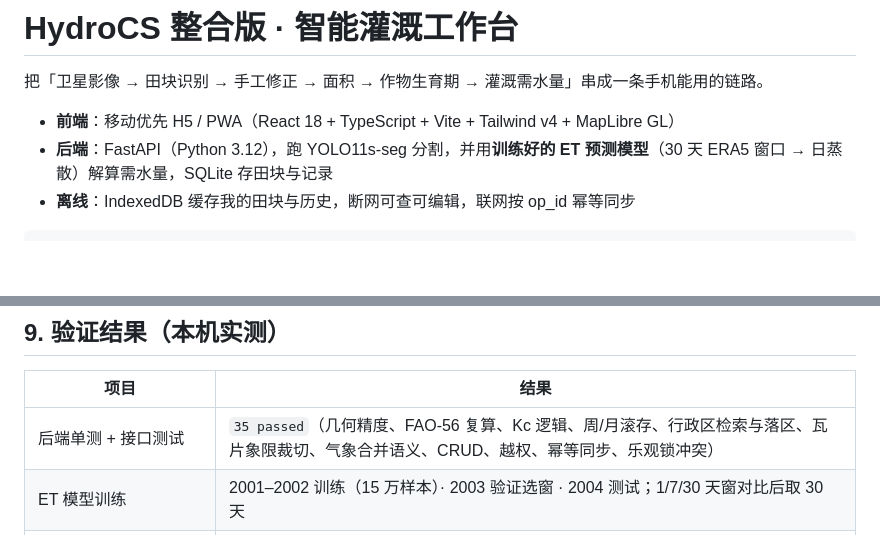
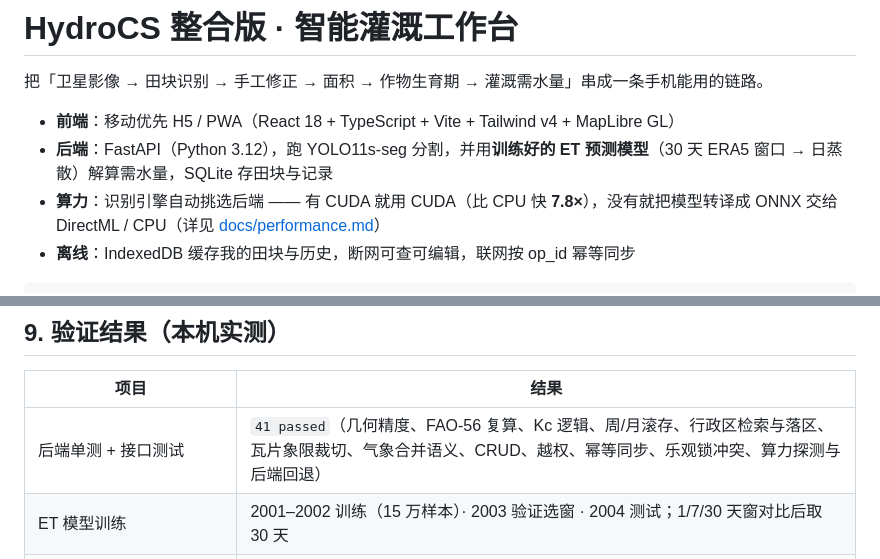
Before and after one commit to SuDaoYe/IEP_CE_HydroCS_FE_demo, a Markdown page: README.md, 2 parts joined by grey strips. Rendered like a GitHub page; blank space fills up the shorter version.

````diff
--- a/README.md
+++ b/README.md
@@ -4,6 +4,7 @@
 
 - **前端**：移动优先 H5 / PWA（React 18 + TypeScript + Vite + Tailwind v4 + MapLibre GL）
 - **后端**：FastAPI（Python 3.12），跑 YOLO11s-seg 分割，并用**训练好的 ET 预测模型**（30 天 ERA5 窗口 → 日蒸散）解算需水量，SQLite 存田块与记录
+- **算力**：识别引擎自动挑选后端 —— 有 CUDA 就用 CUDA（比 CPU 快 **7.8×**），没有就把模型转译成 ONNX 交给 DirectML / CPU（详见 [docs/performance.md](docs/performance.md)）
 - **离线**：IndexedDB 缓存我的田块与历史，断网可查可编辑，联网按 op_id 幂等同步
 
 ```
@@ -315,7 +337,7 @@ ERA5 缓存并重载。测试覆盖了「追加 + 覆盖」的合并语义。
 
 | 项目 | 结果 |
 |---|---|
-| 后端单测 + 接口测试 | `35 passed`（几何精度、FAO-56 复算、Kc 逻辑、周/月滚存、行政区检索与落区、瓦片象限裁切、气象合并语义、CRUD、越权、幂等同步、乐观锁冲突） |
+| 后端单测 + 接口测试 | `41 passed`（几何精度、FAO-56 复算、Kc 逻辑、周/月滚存、行政区检索与落区、瓦片象限裁切、气象合并语义、CRUD、越权、幂等同步、乐观锁冲突、算力探测与后端回退） |
 | ET 模型训练 | 2001–2002 训练（15 万样本）· 2003 验证选窗 · 2004 测试；1/7/30 天窗对比后取 30 天 |
 | ET 模型精度 | 2003 RMSE 0.483 mm/day（R² 0.881、MAE 0.335）；2004 RMSE 0.523 mm/day（R² 0.882、MAE 0.360），观测均值 1.88 mm/day |
 | 模型优先链路 | `2004-07-15` → ET 4.326 mm（`source: model`）；`2026-10-30` → ET 0.854 mm（`source: model-climatology`）；`method` = `model-hgb` |
````
Also changed, not shown: other parts of README.md (+30 -2 lines), docs/architecture.md (+31 -1 lines), docs/performance.md (added, +133 -0 lines), docs/screenshots/admin-desktop.jpg, docs/screenshots/admin-etmodel.jpg, docs/screenshots/detail-desktop.jpg, docs/screenshots/recognize-desktop.jpg.
